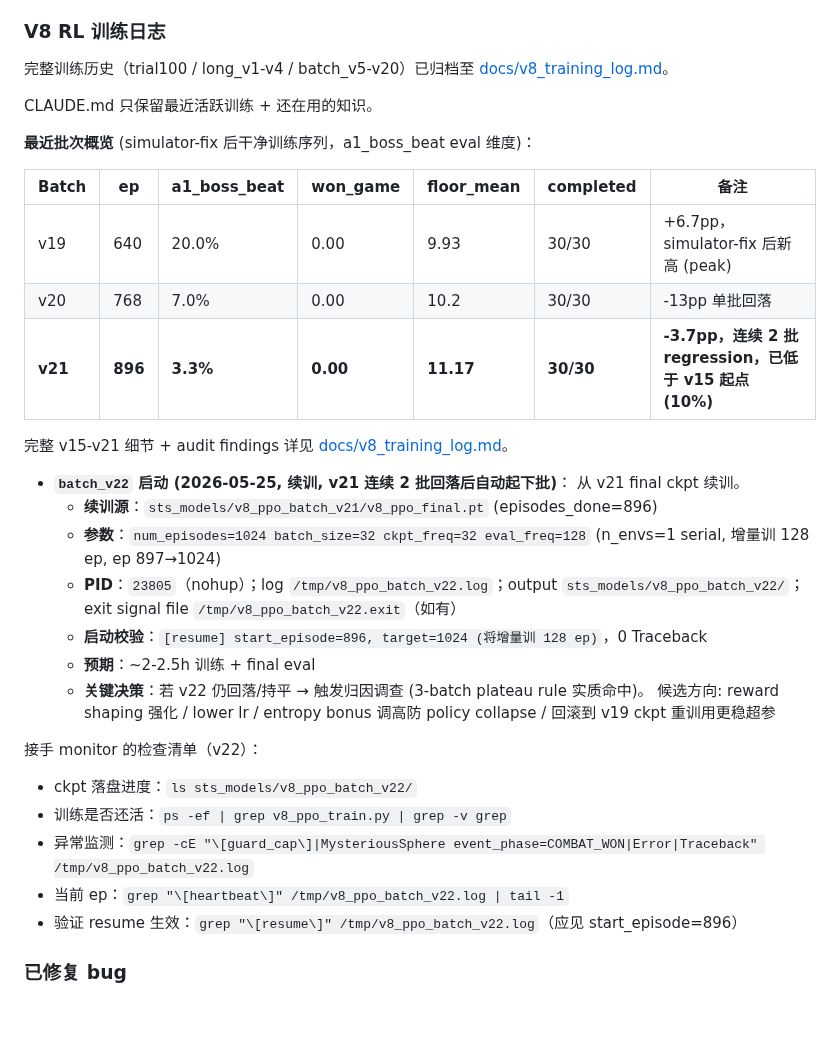
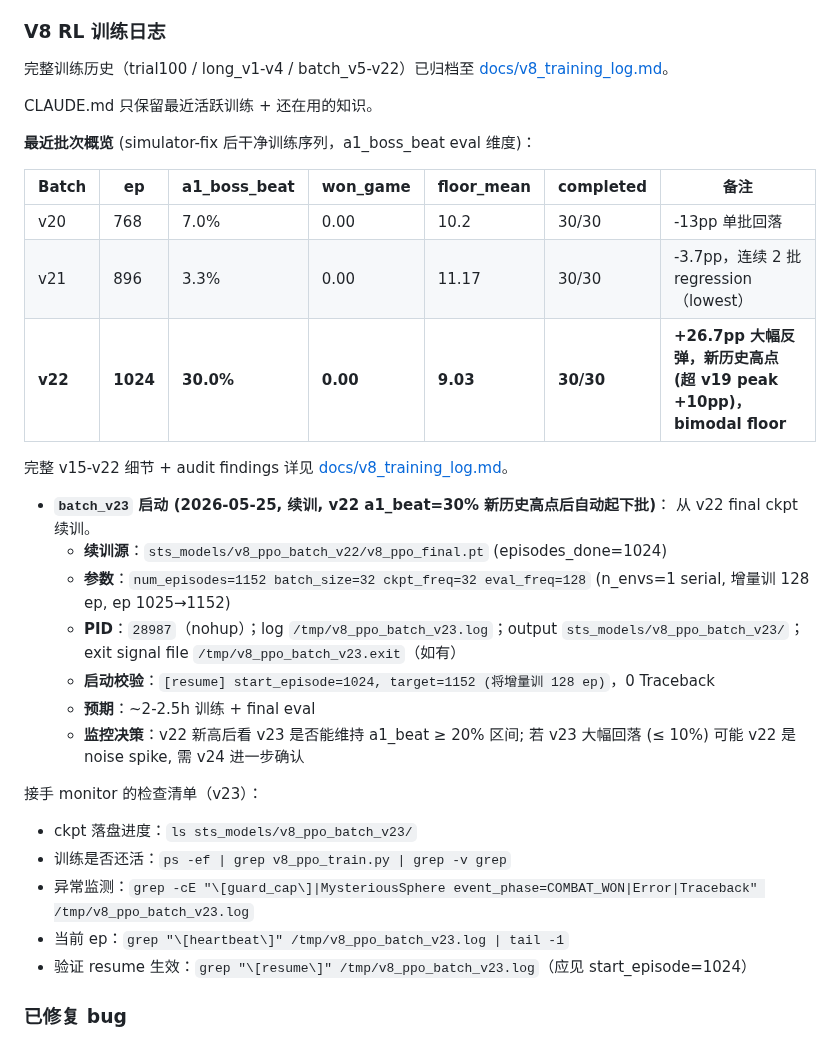
Before and after one commit to deewhale/ml-demos, a Markdown page: CLAUDE.md, the part around one of its changes. Drawn GitHub-style; blank space fills up the shorter version.

```diff
--- a/CLAUDE.md
+++ b/CLAUDE.md
@@ -150,7 +150,7 @@ ML 学习进阶项目：监督学习 → DQN → PPO+Transformer。最终目标
 
 ### V8 RL 训练日志
 
-完整训练历史（trial100 / long_v1-v4 / batch_v5-v20）已归档至 [docs/v8_training_log.md](docs/v8_training_log.md)。
+完整训练历史（trial100 / long_v1-v4 / batch_v5-v22）已归档至 [docs/v8_training_log.md](docs/v8_training_log.md)。
 
 CLAUDE.md 只保留最近活跃训练 + 还在用的知识。
 
@@ -158,31 +158,30 @@ CLAUDE.md 只保留最近活跃训练 + 还在用的知识。
 
 | Batch | ep | a1_boss_beat | won_game | floor_mean | completed | 备注 |
 |---|---|---|---|---|---|---|
-| v19 | 640 | 20.0% | 0.00 | 9.93 | 30/30 | +6.7pp，simulator-fix 后新高 (peak) |
 | v20 | 768 | 7.0% | 0.00 | 10.2 | 30/30 | -13pp 单批回落 |
-| **v21** | **896** | **3.3%** | **0.00** | **11.17** | **30/30** | **-3.7pp，连续 2 批 regression，已低于 v15 起点 (10%)** |
+| v21 | 896 | 3.3% | 0.00 | 11.17 | 30/30 | -3.7pp，连续 2 批 regression（lowest） |
+| **v22** | **1024** | **30.0%** | **0.00** | **9.03** | **30/30** | **+26.7pp 大幅反弹，新历史高点 (超 v19 peak +10pp)，bimodal floor** |
 
-完整 v15-v21 细节 + audit findings 详见 [docs/v8_training_log.md](docs/v8_training_log.md)。
+完整 v15-v22 细节 + audit findings 详见 [docs/v8_training_log.md](docs/v8_training_log.md)。
 
-- **`batch_v22` 启动 (2026-05-25, 续训, v21 连续 2 批回落后自动起下批)**：
-  从 v21 final ckpt 续训。
-  - **续训源**：`sts_models/v8_ppo_batch_v21/v8_ppo_final.pt` (episodes_done=896)
-  - **参数**：`num_episodes=1024 batch_size=32 ckpt_freq=32 eval_freq=128`
-    (n_envs=1 serial, 增量训 128 ep, ep 897→1024)
-  - **PID**：`23805`（nohup）；log `/tmp/v8_ppo_batch_v22.log`；output
-    `sts_models/v8_ppo_batch_v22/`；exit signal file `/tmp/v8_ppo_batch_v22.exit`（如有）
-  - **启动校验**：`[resume] start_episode=896, target=1024 (将增量训 128 ep)`，0 Traceback
+- **`batch_v23` 启动 (2026-05-25, 续训, v22 a1_beat=30% 新历史高点后自动起下批)**：
+  从 v22 final ckpt 续训。
+  - **续训源**：`sts_models/v8_ppo_batch_v22/v8_ppo_final.pt` (episodes_done=1024)
+  - **参数**：`num_episodes=1152 batch_size=32 ckpt_freq=32 eval_freq=128`
+    (n_envs=1 serial, 增量训 128 ep, ep 1025→1152)
+  - **PID**：`28987`（nohup）；log `/tmp/v8_ppo_batch_v23.log`；output
+    `sts_models/v8_ppo_batch_v23/`；exit signal file `/tmp/v8_ppo_batch_v23.exit`（如有）
+  - **启动校验**：`[resume] start_episode=1024, target=1152 (将增量训 128 ep)`，0 Traceback
   - **预期**：~2-2.5h 训练 + final eval
-  - **关键决策**：若 v22 仍回落/持平 → 触发归因调查 (3-batch plateau rule 实质命中)。
-    候选方向: reward shaping 强化 / lower lr / entropy bonus 调高防 policy collapse /
-    回滚到 v19 ckpt 重训用更稳超参
+  - **监控决策**：v22 新高后看 v23 是否能维持 a1_beat ≥ 20% 区间; 若 v23 大幅回落
+    (≤ 10%) 可能 v22 是 noise spike, 需 v24 进一步确认
 
-接手 monitor 的检查清单（v22）：
-- ckpt 落盘进度：`ls sts_models/v8_ppo_batch_v22/`
+接手 monitor 的检查清单（v23）：
+- ckpt 落盘进度：`ls sts_models/v8_ppo_batch_v23/`
 - 训练是否还活：`ps -ef | grep v8_ppo_train.py | grep -v grep`
-- 异常监测：`grep -cE "\[guard_cap\]|MysteriousSphere event_phase=COMBAT_WON|Error|Traceback" /tmp/v8_ppo_batch_v22.log`
-- 当前 ep：`grep "\[heartbeat\]" /tmp/v8_ppo_batch_v22.log | tail -1`
-- 验证 resume 生效：`grep "\[resume\]" /tmp/v8_ppo_batch_v22.log`（应见 start_episode=896）
+- 异常监测：`grep -cE "\[guard_cap\]|MysteriousSphere event_phase=COMBAT_WON|Error|Traceback" /tmp/v8_ppo_batch_v23.log`
+- 当前 ep：`grep "\[heartbeat\]" /tmp/v8_ppo_batch_v23.log | tail -1`
+- 验证 resume 生效：`grep "\[resume\]" /tmp/v8_ppo_batch_v23.log`（应见 start_episode=1024）
 
 ### 已修复 bug
 - **Action token mode-collapse bug** (2026-05-13): `v8/action_space.py` CARD_REWARD / EVENT / SHOP 三个 phase 的 token 字符串现在注入 card_name / event choice text / shop item name。**v2b ckpt 的 token-prior 已失效**，下批训练 fresh start。
```
Also changed, not shown: other parts of CLAUDE.md (+1 -1 lines), docs/v8_training_log.md (+38 -0 lines).
